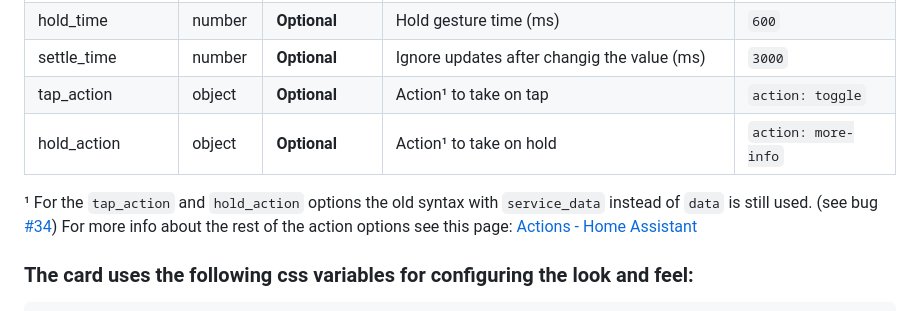
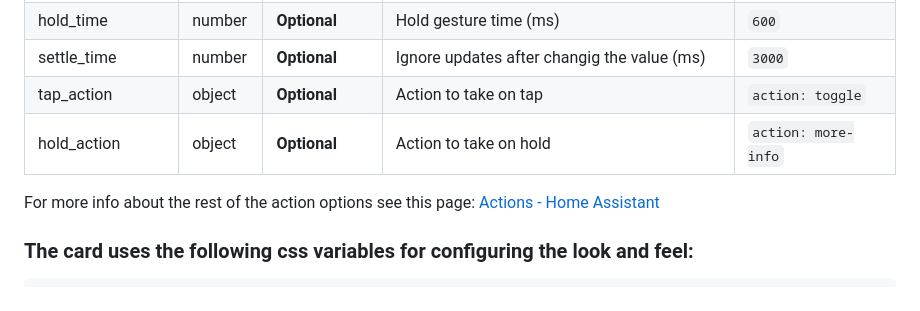
Before and after one commit to nicufarmache/lovelace-big-slider-card, a Markdown page: README.md, the part around the change. Drawn GitHub-style.

```diff
--- a/README.md
+++ b/README.md
@@ -91,10 +91,9 @@ hold_action:
 | min_slide_time    | number  | **Optional** | Mimimum time to prevent accidental changes (ms)| `0`                 |
 | hold_time         | number  | **Optional** | Hold gesture time (ms)                         | `600`               |
 | settle_time       | number  | **Optional** | Ignore updates after changig the value (ms)    | `3000`              |
-| tap_action        | object  | **Optional** | Action¹ to take on tap                         | `action: toggle`    |
-| hold_action       | object  | **Optional** | Action¹ to take on hold                        | `action: more-info` |
+| tap_action        | object  | **Optional** | Action to take on tap                          | `action: toggle`    |
+| hold_action       | object  | **Optional** | Action to take on hold                         | `action: more-info` |
 
-¹ For the `tap_action` and `hold_action` options the old syntax with `service_data` instead of `data` is still used. (see bug [#34](https://github.com/nicufarmache/lovelace-big-slider-card/issues/34))
 For more info about the rest of the action options see this page: [Actions - Home Assistant][actions]
 
 ### The card uses the following css variables for configuring the look and feel:
```
